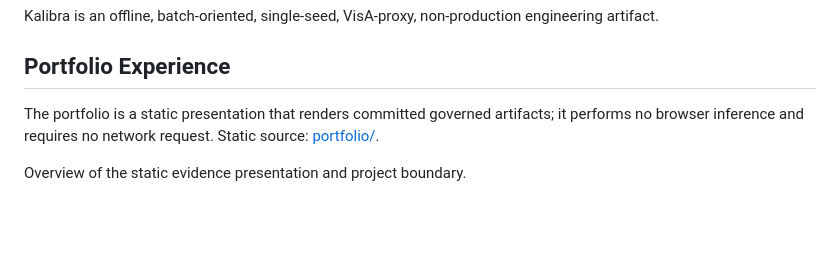
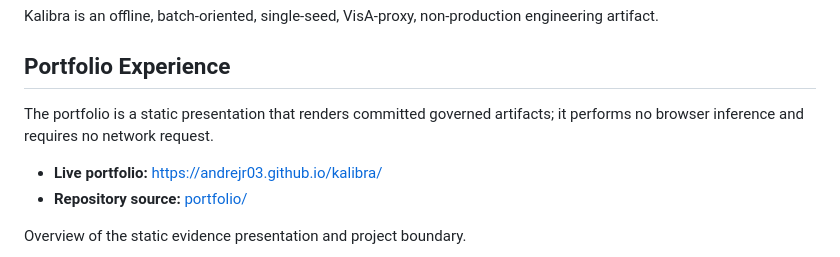
Before and after one commit to andrejr03/kalibra, a Markdown page: README.md, the part around the change. Drawn GitHub-style; blank space fills up the shorter version.

Commit message:
docs: add live portfolio link

```diff
--- a/README.md
+++ b/README.md
@@ -85,7 +85,10 @@ Kalibra is an offline, batch-oriented, single-seed, VisA-proxy, non-production e
 
 ## Portfolio Experience
 
-The portfolio is a static presentation that renders committed governed artifacts; it performs no browser inference and requires no network request. Static source: [portfolio/](portfolio/).
+The portfolio is a static presentation that renders committed governed artifacts; it performs no browser inference and requires no network request.
+
+- **Live portfolio:** https://andrejr03.github.io/kalibra/
+- **Repository source:** [portfolio/](portfolio/)
 
 Overview of the static evidence presentation and project boundary.
 
```
